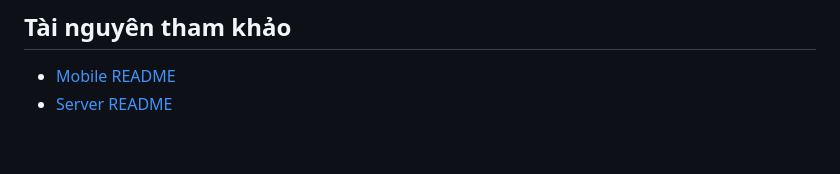
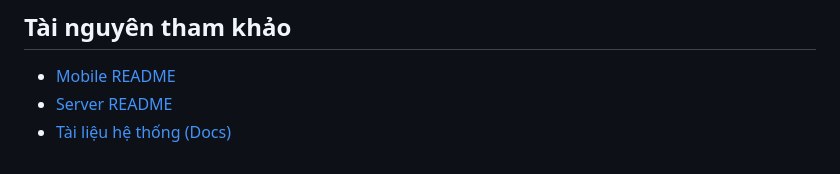
Before and after one commit to dinhhoang235/Chat-App, a Markdown page: README.md, the part around the change. GitHub-like rendering.

```diff
--- a/README.md
+++ b/README.md
@@ -348,3 +348,4 @@ Xem thêm chi tiết chunk upload tại: `CHUNK_UPLOAD_README.md`
 
 - [Mobile README](mobile/README.md)
 - [Server README](server/README.md)
+- [Tài liệu hệ thống (Docs)](docs/index.md)
```
